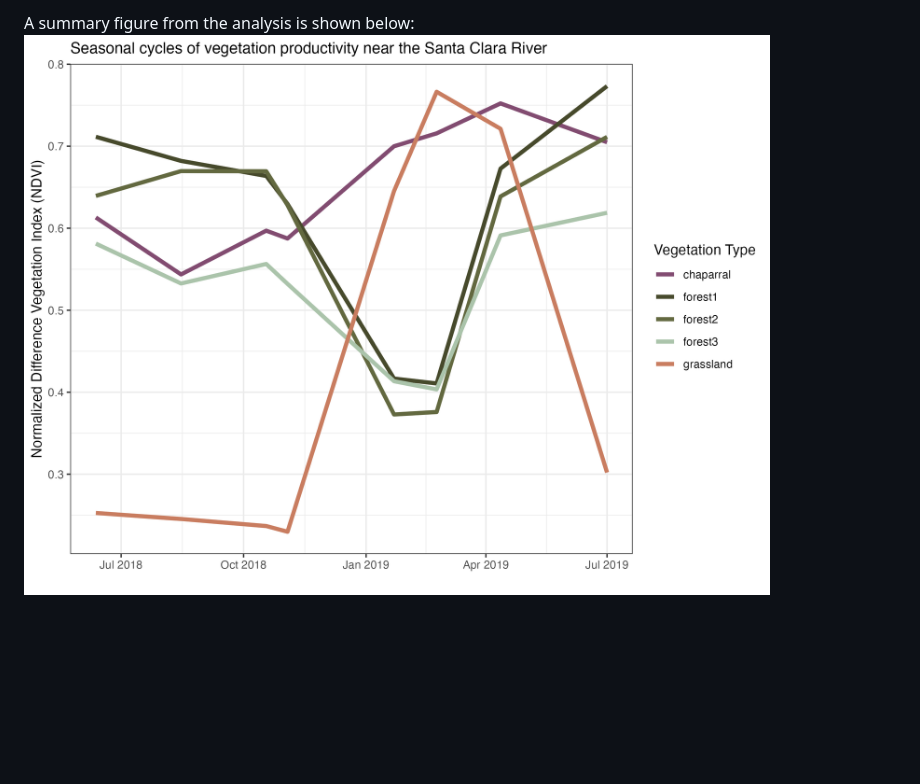
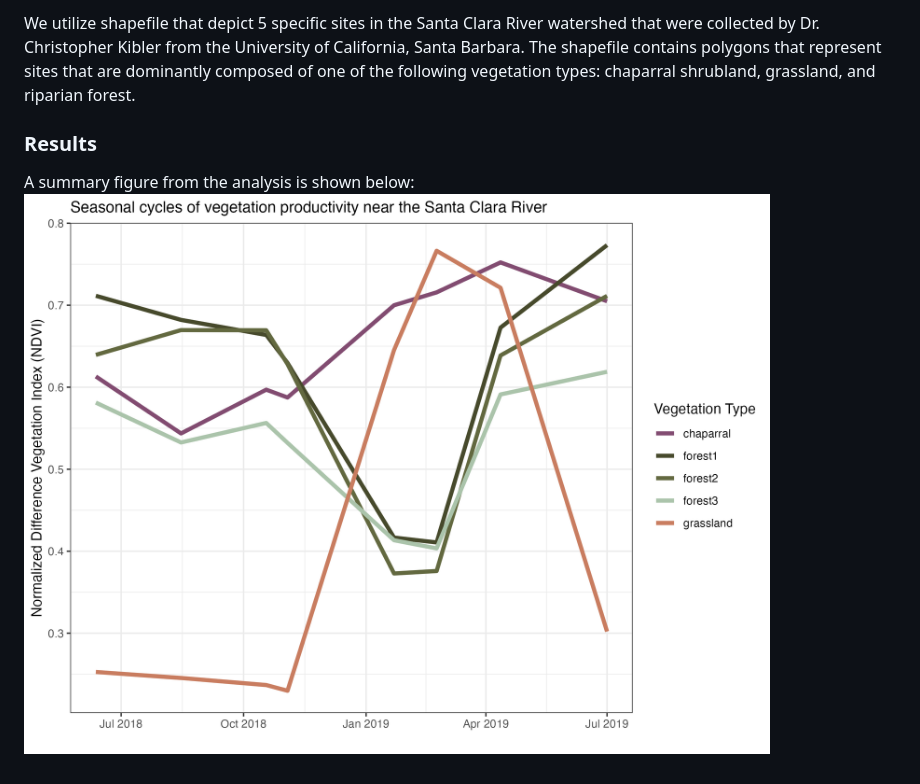
Before and after one commit to kristinart/plant-phenology-santa-clara-river, a Markdown page: README.md, the part around the change printed below. Rendered like a GitHub page; blank space fills up the shorter version.

```diff
--- a/README.md
+++ b/README.md
@@ -53,3 +64,12 @@ All the data used in the exercise are included in the repository. Descriptions o
 
-A summary figure from the analysis is shown below:
-![Alt Text](https://github.com/kristinart/plant-phenology-santa-clara-river/blob/main/figures/seasonal_ndvi.png)
+We utilize shapefile that depict 5 specific sites in the Santa Clara
+River watershed that were collected by Dr. Christopher Kibler from the
+University of California, Santa Barbara. The shapefile contains polygons
+that represent sites that are dominantly composed of one of the
+following vegetation types: chaparral shrubland, grassland, and riparian
+forest.
+
+### Results
+
+A summary figure from the analysis is shown below: ![Alt
+Text](https://github.com/kristinart/plant-phenology-santa-clara-river/blob/main/figures/seasonal_ndvi.png)
```
Also changed, not shown: other parts of README.md (+48 -37 lines).
